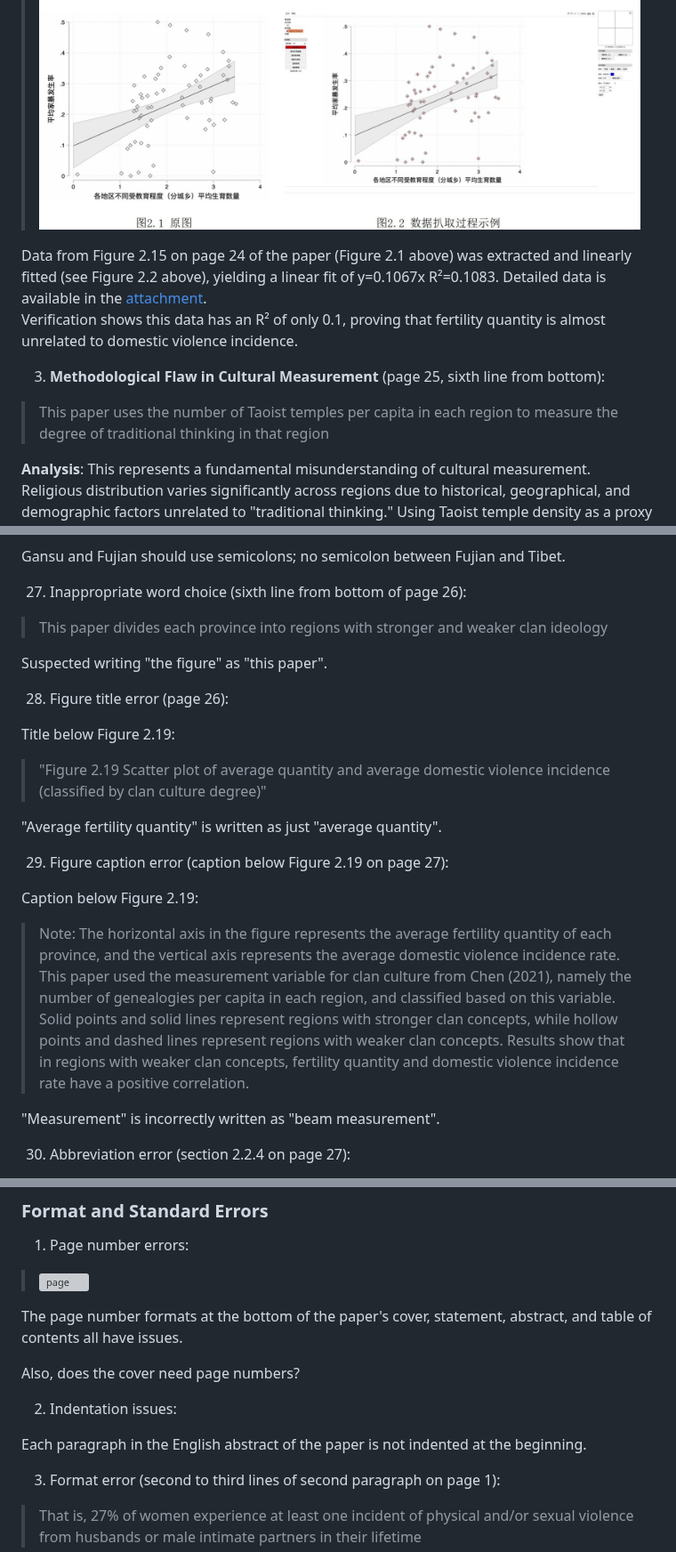
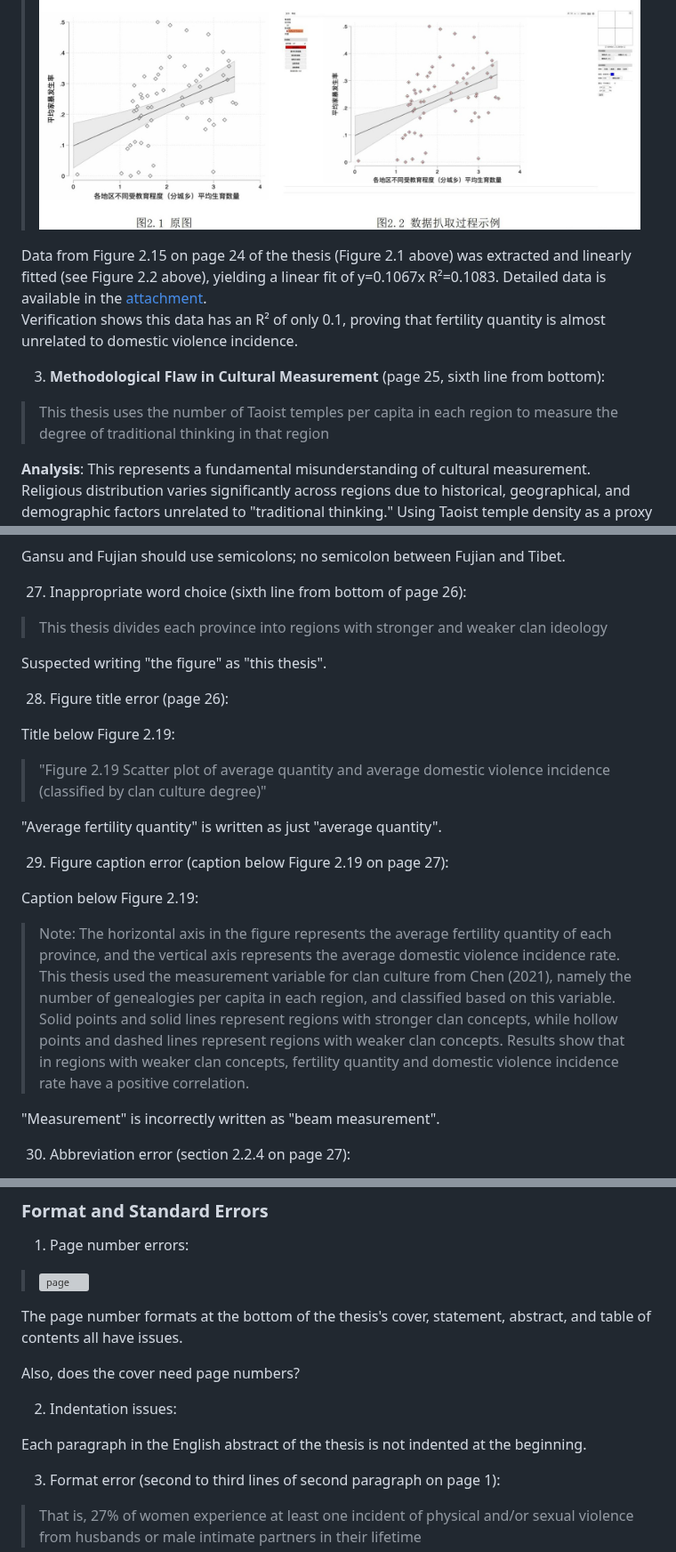
Before and after one commit to zouzhekang/YJYpaper, a Markdown page: README.md, 3 parts joined by grey strips. Shown at 89% size. GitHub-like rendering; grey boxes are pictures that could not be loaded.

```diff
--- a/README.md
+++ b/README.md
@@ -1084,12 +1084,12 @@ As shown above, 0.01% should be 1 out of 10,000 women.
 
 >![idiot](./pic/v2.jpg)
 
-Data from Figure 2.15 on page 24 of the paper (Figure 2.1 above) was extracted and linearly fitted (see Figure 2.2 above), yielding a linear fit of y=0.1067x R²=0.1083. Detailed data is available in the [attachment](./paper/testdata.csv).
+Data from Figure 2.15 on page 24 of the thesis (Figure 2.1 above) was extracted and linearly fitted (see Figure 2.2 above), yielding a linear fit of y=0.1067x R²=0.1083. Detailed data is available in the [attachment](./paper/testdata.csv).
 Verification shows this data has an R² of only 0.1, proving that fertility quantity is almost unrelated to domestic violence incidence.
 
 3. **Methodological Flaw in Cultural Measurement** (page 25, sixth line from bottom):
 
->This paper uses the number of Taoist temples per capita in each region to measure the degree of traditional thinking in that region
+>This thesis uses the number of Taoist temples per capita in each region to measure the degree of traditional thinking in that region
 
 **Analysis**: This represents a fundamental misunderstanding of cultural measurement. Religious distribution varies significantly across regions due to historical, geographical, and demographic factors unrelated to "traditional thinking." Using Taoist temple density as a proxy for traditionalism lacks theoretical foundation and empirical validity.
 
@@ -1355,9 +1355,9 @@ Gansu and Fujian should use semicolons; no semicolon between Fujian and Tibet.
 
 27. Inappropriate word choice (sixth line from bottom of page 26):
 
->This paper divides each province into regions with stronger and weaker clan ideology
-
-Suspected writing "the figure" as "this paper".
+>This thesis divides each province into regions with stronger and weaker clan ideology
+
+Suspected writing "the figure" as "this thesis".
 
 28. Figure title error (page 26):
 
@@ -1369,7 +1369,7 @@ Title below Figure 2.19:
 29. Figure caption error (caption below Figure 2.19 on page 27):
 
 Caption below Figure 2.19:
->Note: The horizontal axis in the figure represents the average fertility quantity of each province, and the vertical axis represents the average domestic violence incidence rate. This paper used the measurement variable for clan culture from Chen (2021), namely the number of genealogies per capita in each region, and classified based on this variable. Solid points and solid lines represent regions with stronger clan concepts, while hollow points and dashed lines represent regions with weaker clan concepts. Results show that in regions with weaker clan concepts, fertility quantity and domestic violence incidence rate have a positive correlation.
+>Note: The horizontal axis in the figure represents the average fertility quantity of each province, and the vertical axis represents the average domestic violence incidence rate. This thesis used the measurement variable for clan culture from Chen (2021), namely the number of genealogies per capita in each region, and classified based on this variable. Solid points and solid lines represent regions with stronger clan concepts, while hollow points and dashed lines represent regions with weaker clan concepts. Results show that in regions with weaker clan concepts, fertility quantity and domestic violence incidence rate have a positive correlation.
 
 "Measurement" is incorrectly written as "beam measurement".
 
@@ -1530,13 +1530,13 @@ English text in acknowledgments ends with Chinese period.
 1. Page number errors:
 >![page](./pic/pg.jpeg)
 
-The page number formats at the bottom of the paper's cover, statement, abstract, and table of contents all have issues.
+The page number formats at the bottom of the thesis's cover, statement, abstract, and table of contents all have issues.
 
 Also, does the cover need page numbers?
 
 2. Indentation issues:
 
-Each paragraph in the English abstract of the paper is not indented at the beginning.
+Each paragraph in the English abstract of the thesis is not indented at the beginning.
 
 3. Format error (second to third lines of second paragraph on page 1):
 
```
Also changed, not shown: other parts of README.md (+7 -7 lines).
